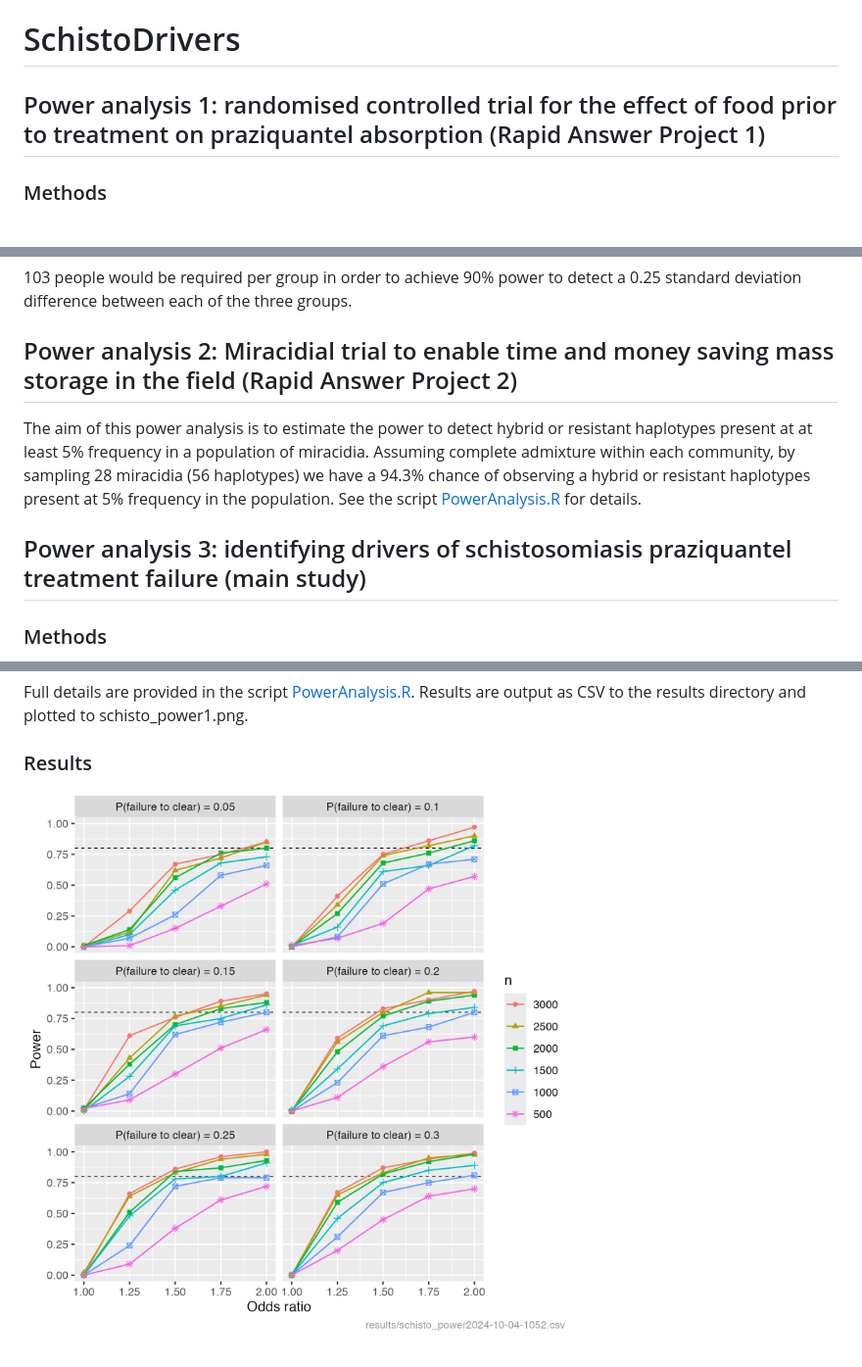
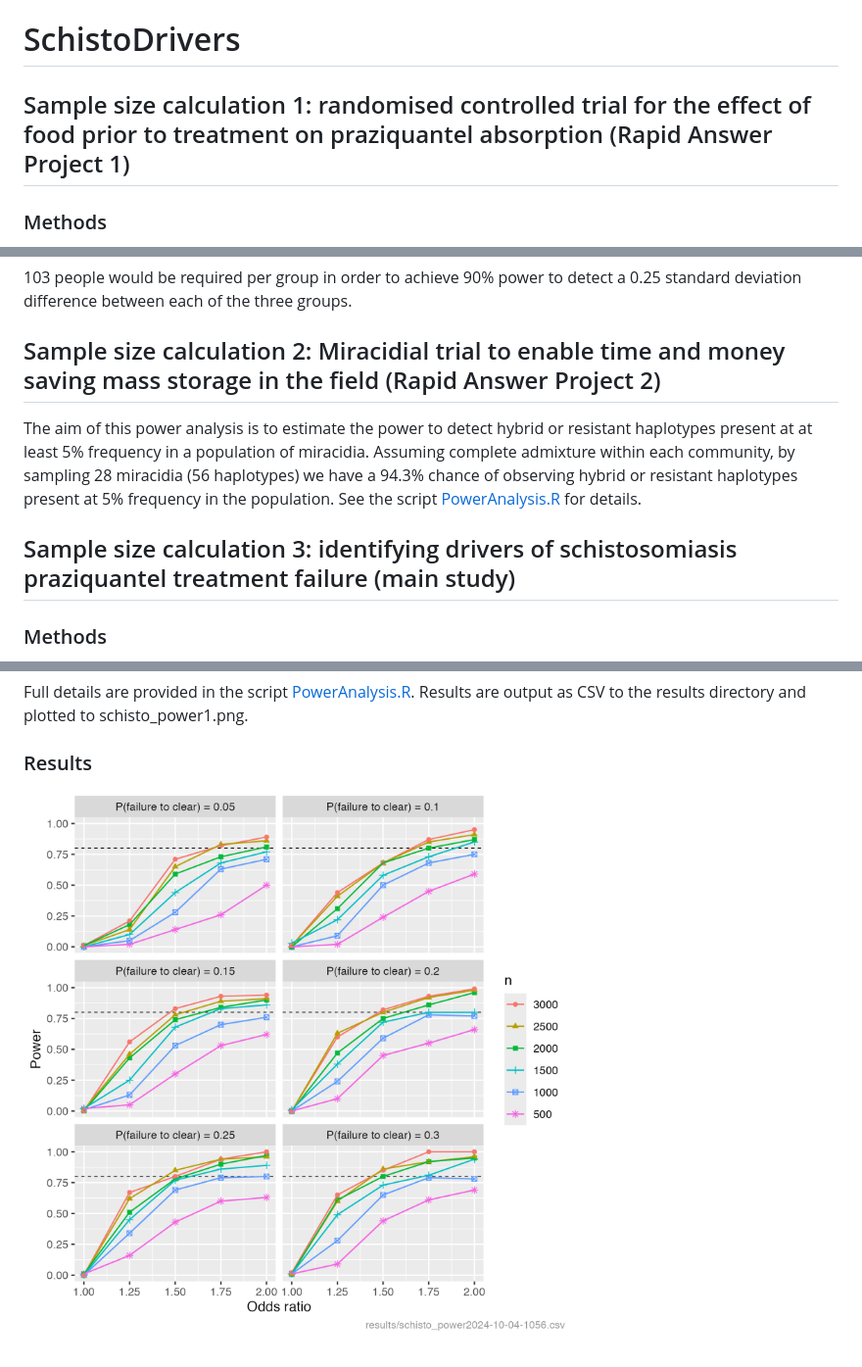
Before and after one commit to pcdjohnson/SchistoDrivers, a Markdown page: README.md, 3 parts joined by grey strips. Shown at 98% size. GitHub-like rendering; pictures changed too: schisto_power1.png.

```diff
--- a/README.md
+++ b/README.md
@@ -1,6 +1,6 @@
 # SchistoDrivers
 
- ## Power analysis 1: randomised controlled trial for the effect of food prior to treatment on praziquantel absorption (Rapid Answer Project 1)
+ ## Sample size calculation 1: randomised controlled trial for the effect of food prior to treatment on praziquantel absorption (Rapid Answer Project 1)
 
  ### Methods
 
@@ -14,13 +14,13 @@
  ### Results
  103 people would be required per group in order to achieve 90% power to detect a 0.25 standard deviation difference between each of the three groups.
 
-## Power analysis 2: Miracidial trial to enable time and money saving mass storage in the field (Rapid Answer Project 2)
+## Sample size calculation 2: Miracidial trial to enable time and money saving mass storage in the field (Rapid Answer Project 2)
 
- The aim of this power analysis is to estimate the power to detect hybrid or resistant haplotypes present at at least 5% frequency in a population of miracidia. Assuming complete admixture within each community, by sampling 28 miracidia  (56 haplotypes) we have a 94.3% chance of observing a hybrid or resistant haplotypes present at 5% frequency in the population. See the script [PowerAnalysis.R](https://github.com/pcdjohnson/SchistoDrivers/blob/main/PowerAnalysis.R) for details.
+ The aim of this power analysis is to estimate the power to detect hybrid or resistant haplotypes present at at least 5% frequency in a population of miracidia. Assuming complete admixture within each community, by sampling 28 miracidia  (56 haplotypes) we have a 94.3% chance of observing hybrid or resistant haplotypes present at 5% frequency in the population. See the script [PowerAnalysis.R](https://github.com/pcdjohnson/SchistoDrivers/blob/main/PowerAnalysis.R) for details.
 
 
 
-## Power analysis 3: identifying drivers of schistosomiasis praziquantel treatment failure (main study)
+## Sample size calculation 3: identifying drivers of schistosomiasis praziquantel treatment failure (main study)
 
  ### Methods
 
```
Also changed, not shown: 2 other files.
